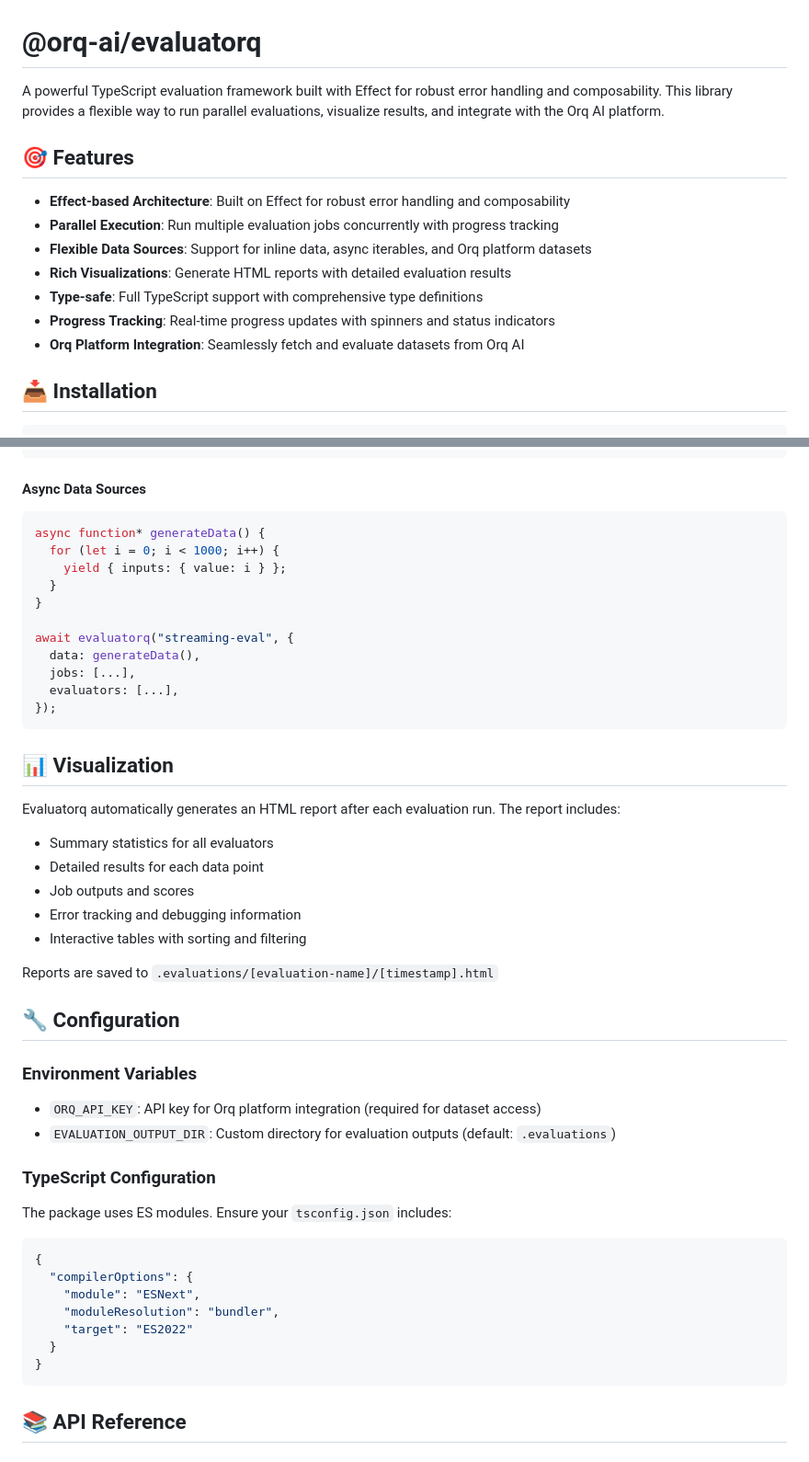
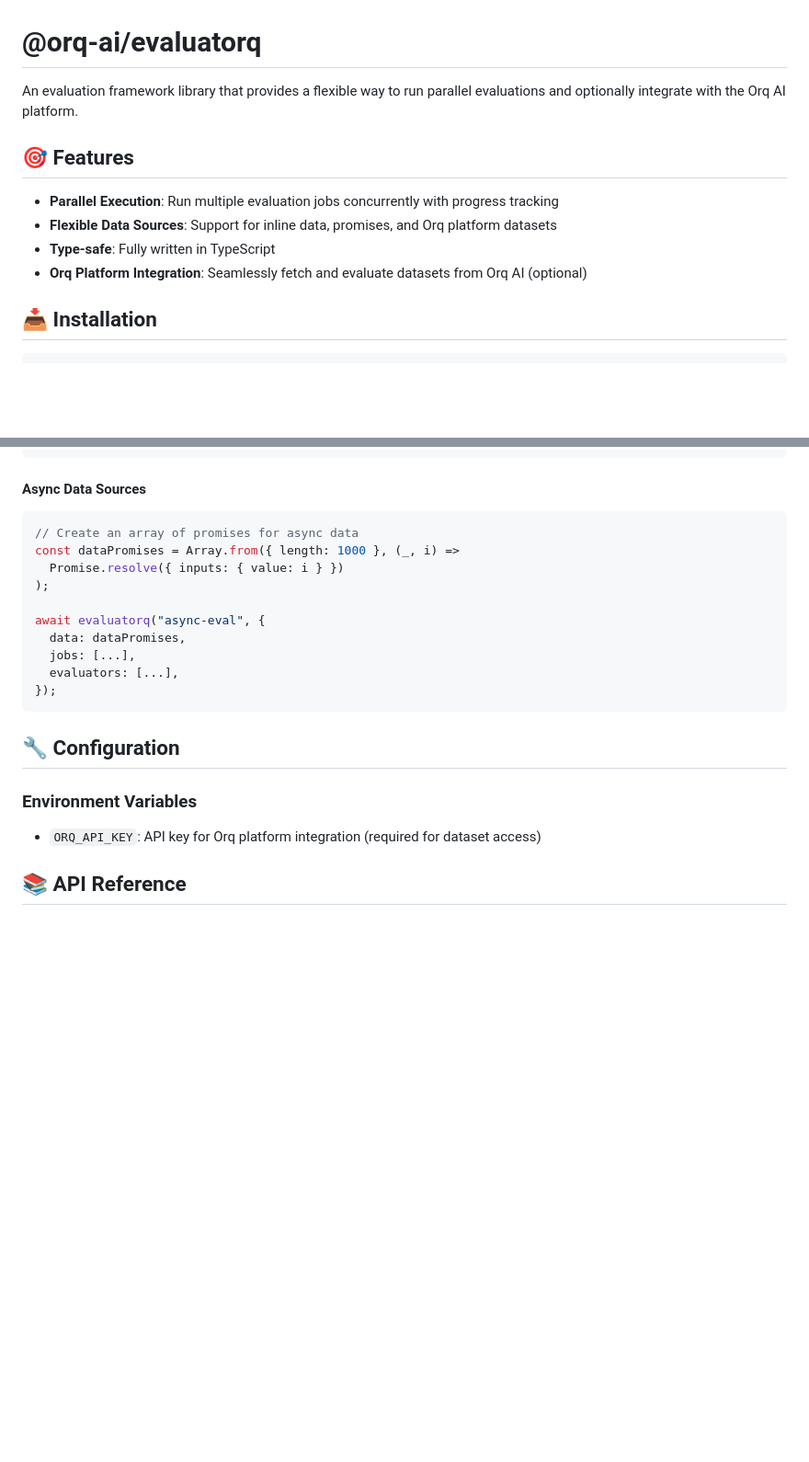
Before and after one commit to orq-ai/orqkit, a Markdown page: packages/evaluatorq/README.md, 2 parts joined by grey strips. Shown at 92% size. Rendered like a GitHub page; blank space fills up the shorter version.

Commit message:
docs: update README files

````diff
--- a/packages/evaluatorq/README.md
+++ b/packages/evaluatorq/README.md
@@ -1,16 +1,13 @@
 # @orq-ai/evaluatorq
 
-A powerful TypeScript evaluation framework built with Effect for robust error handling and composability. This library provides a flexible way to run parallel evaluations, visualize results, and integrate with the Orq AI platform.
+An evaluation framework library that provides a flexible way to run parallel evaluations and optionally integrate with the Orq AI platform.
 
 ## 🎯 Features
 
-- **Effect-based Architecture**: Built on Effect for robust error handling and composability
 - **Parallel Execution**: Run multiple evaluation jobs concurrently with progress tracking
-- **Flexible Data Sources**: Support for inline data, async iterables, and Orq platform datasets
-- **Rich Visualizations**: Generate HTML reports with detailed evaluation results
-- **Type-safe**: Full TypeScript support with comprehensive type definitions
-- **Progress Tracking**: Real-time progress updates with spinners and status indicators
-- **Orq Platform Integration**: Seamlessly fetch and evaluate datasets from Orq AI
+- **Flexible Data Sources**: Support for inline data, promises, and Orq platform datasets
+- **Type-safe**: Fully written in TypeScript
+- **Orq Platform Integration**: Seamlessly fetch and evaluate datasets from Orq AI (optional)
 
 ## 📥 Installation
 
@@ -149,51 +146,23 @@ await evaluatorq("error-handling", {
 #### Async Data Sources
 
 ```typescript
-async function* generateData() {
-  for (let i = 0; i < 1000; i++) {
-    yield { inputs: { value: i } };
-  }
-}
+// Create an array of promises for async data
+const dataPromises = Array.from({ length: 1000 }, (_, i) =>
+  Promise.resolve({ inputs: { value: i } })
+);
 
-await evaluatorq("streaming-eval", {
-  data: generateData(),
+await evaluatorq("async-eval", {
+  data: dataPromises,
   jobs: [...],
   evaluators: [...],
 });
 ```
-
-## 📊 Visualization
-
-Evaluatorq automatically generates an HTML report after each evaluation run. The report includes:
-
-- Summary statistics for all evaluators
-- Detailed results for each data point
-- Job outputs and scores
-- Error tracking and debugging information
-- Interactive tables with sorting and filtering
-
-Reports are saved to `.evaluations/[evaluation-name]/[timestamp].html`
 
 ## 🔧 Configuration
 
 ### Environment Variables
 
 - `ORQ_API_KEY`: API key for Orq platform integration (required for dataset access)
-- `EVALUATION_OUTPUT_DIR`: Custom directory for evaluation outputs (default: `.evaluations`)
-
-### TypeScript Configuration
-
-The package uses ES modules. Ensure your `tsconfig.json` includes:
-
-```json
-{
-  "compilerOptions": {
-    "module": "ESNext",
-    "moduleResolution": "bundler",
-    "target": "ES2022"
-  }
-}
-```
 
 ## 📚 API Reference
 
````
Also changed, not shown: README.md (+5 -0 lines), packages/cli/README.md (+0 -21 lines).
